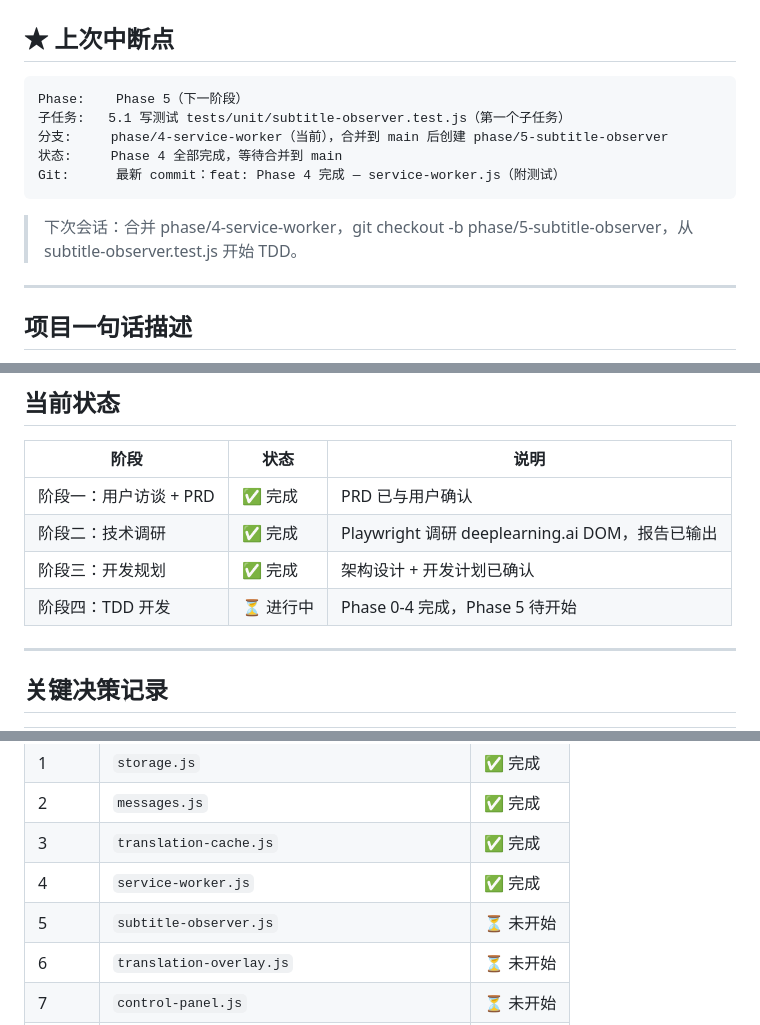
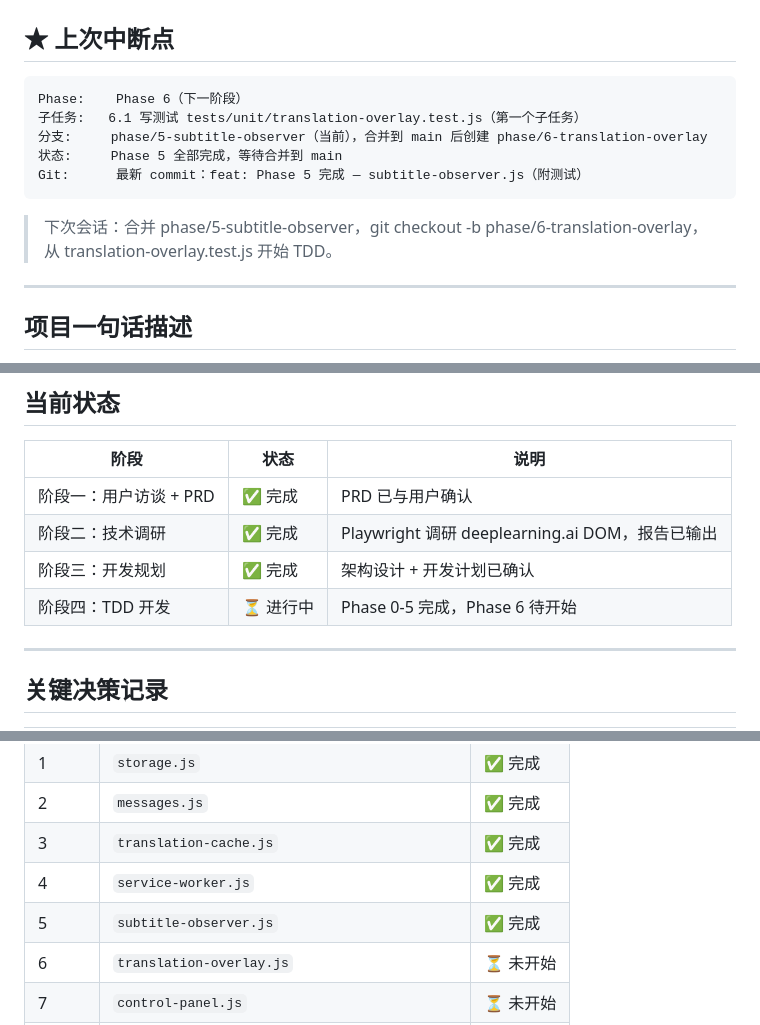
Before and after one commit to sslzhou948/dlsub, a Markdown page: HANDOFF.md, 3 parts joined by grey strips. Drawn GitHub-style.

Commit message:
chore: 更新 HANDOFF.md — Phase 5 完成，Phase 6 待开始

````diff
--- a/HANDOFF.md
+++ b/HANDOFF.md
@@ -7,14 +7,14 @@
 ## ★ 上次中断点
 
 ```
-Phase:    Phase 5（下一阶段）
-子任务:   5.1 写测试 tests/unit/subtitle-observer.test.js（第一个子任务）
-分支:     phase/4-service-worker（当前），合并到 main 后创建 phase/5-subtitle-observer
-状态:     Phase 4 全部完成，等待合并到 main
-Git:      最新 commit：feat: Phase 4 完成 — service-worker.js（附测试）
+Phase:    Phase 6（下一阶段）
+子任务:   6.1 写测试 tests/unit/translation-overlay.test.js（第一个子任务）
+分支:     phase/5-subtitle-observer（当前），合并到 main 后创建 phase/6-translation-overlay
+状态:     Phase 5 全部完成，等待合并到 main
+Git:      最新 commit：feat: Phase 5 完成 — subtitle-observer.js（附测试）
 ```
 
-> 下次会话：合并 phase/4-service-worker，git checkout -b phase/5-subtitle-observer，从 subtitle-observer.test.js 开始 TDD。
+> 下次会话：合并 phase/5-subtitle-observer，git checkout -b phase/6-translation-overlay，从 translation-overlay.test.js 开始 TDD。
 
 ---
 
@@ -31,7 +31,7 @@ Git:      最新 commit：feat: Phase 4 完成 — service-worker.js（附测试
 | 阶段一：用户访谈 + PRD | ✅ 完成 | PRD 已与用户确认 |
 | 阶段二：技术调研 | ✅ 完成 | Playwright 调研 deeplearning.ai DOM，报告已输出 |
 | 阶段三：开发规划 | ✅ 完成 | 架构设计 + 开发计划已确认 |
-| 阶段四：TDD 开发 | ⏳ 进行中 | Phase 0-4 完成，Phase 5 待开始 |
+| 阶段四：TDD 开发 | ⏳ 进行中 | Phase 0-5 完成，Phase 6 待开始 |
 
 ---
 
@@ -99,7 +99,7 @@ Content Script 匹配规则：
 | 2 | `messages.js` | ✅ 完成 |
 | 3 | `translation-cache.js` | ✅ 完成 |
 | 4 | `service-worker.js` | ✅ 完成 |
-| 5 | `subtitle-observer.js` | ⏳ 未开始 |
+| 5 | `subtitle-observer.js` | ✅ 完成 |
 | 6 | `translation-overlay.js` | ⏳ 未开始 |
 | 7 | `control-panel.js` | ⏳ 未开始 |
 | 8 | `content/index.js`（模块串联） | ⏳ 未开始 |
````
Also changed, not shown: other parts of HANDOFF.md (+1 -1 lines).
